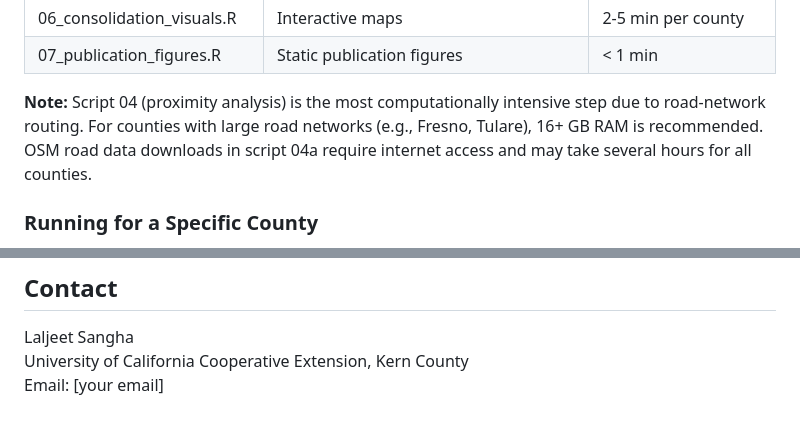
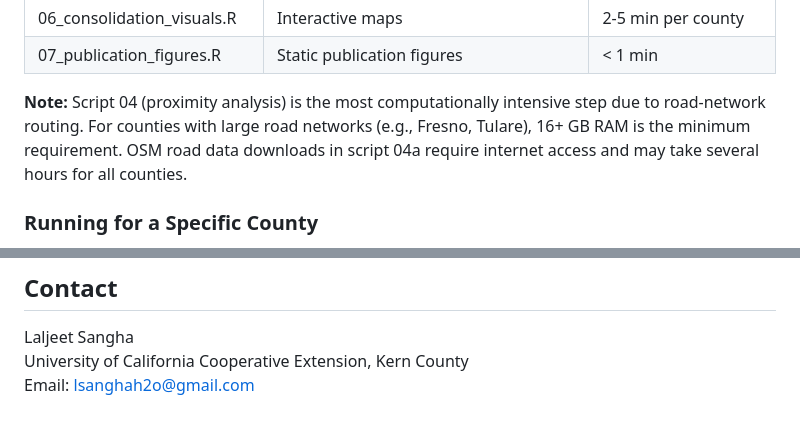
Before and after one commit to laljeet/CA-Physical-Water-System-Consolidation, a Markdown page: README.md, 2 parts joined by grey strips. Rendered like a GitHub page.

```diff
--- a/README.md
+++ b/README.md
@@ -109,7 +109,7 @@ Scripts are designed to run sequentially. Each script sources `R/00_paths.R` for
 | 06_consolidation_visuals.R | Interactive maps | 2-5 min per county |
 | 07_publication_figures.R | Static publication figures | < 1 min |
 
-**Note:** Script 04 (proximity analysis) is the most computationally intensive step due to road-network routing. For counties with large road networks (e.g., Fresno, Tulare), 16+ GB RAM is recommended. OSM road data downloads in script 04a require internet access and may take several hours for all counties.
+**Note:** Script 04 (proximity analysis) is the most computationally intensive step due to road-network routing. For counties with large road networks (e.g., Fresno, Tulare), 16+ GB RAM is the minimum requirement. OSM road data downloads in script 04a require internet access and may take several hours for all counties.
 
 ### Running for a Specific County
 
@@ -150,4 +150,4 @@ This project is licensed under the MIT License. See LICENSE for details.
 
 Laljeet Sangha
 University of California Cooperative Extension, Kern County
-Email: [your email]
+Email: lsanghah2o@gmail.com
```
